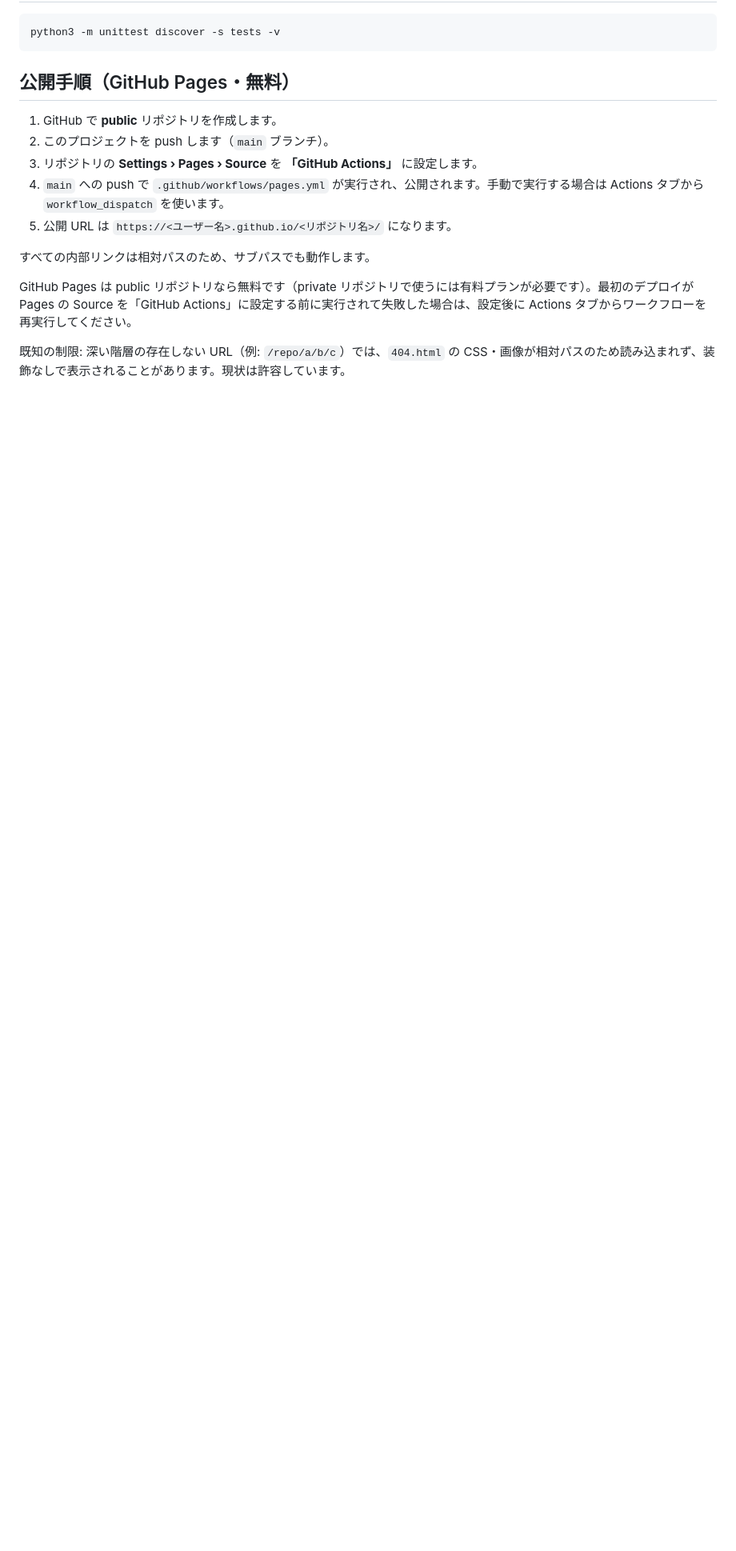
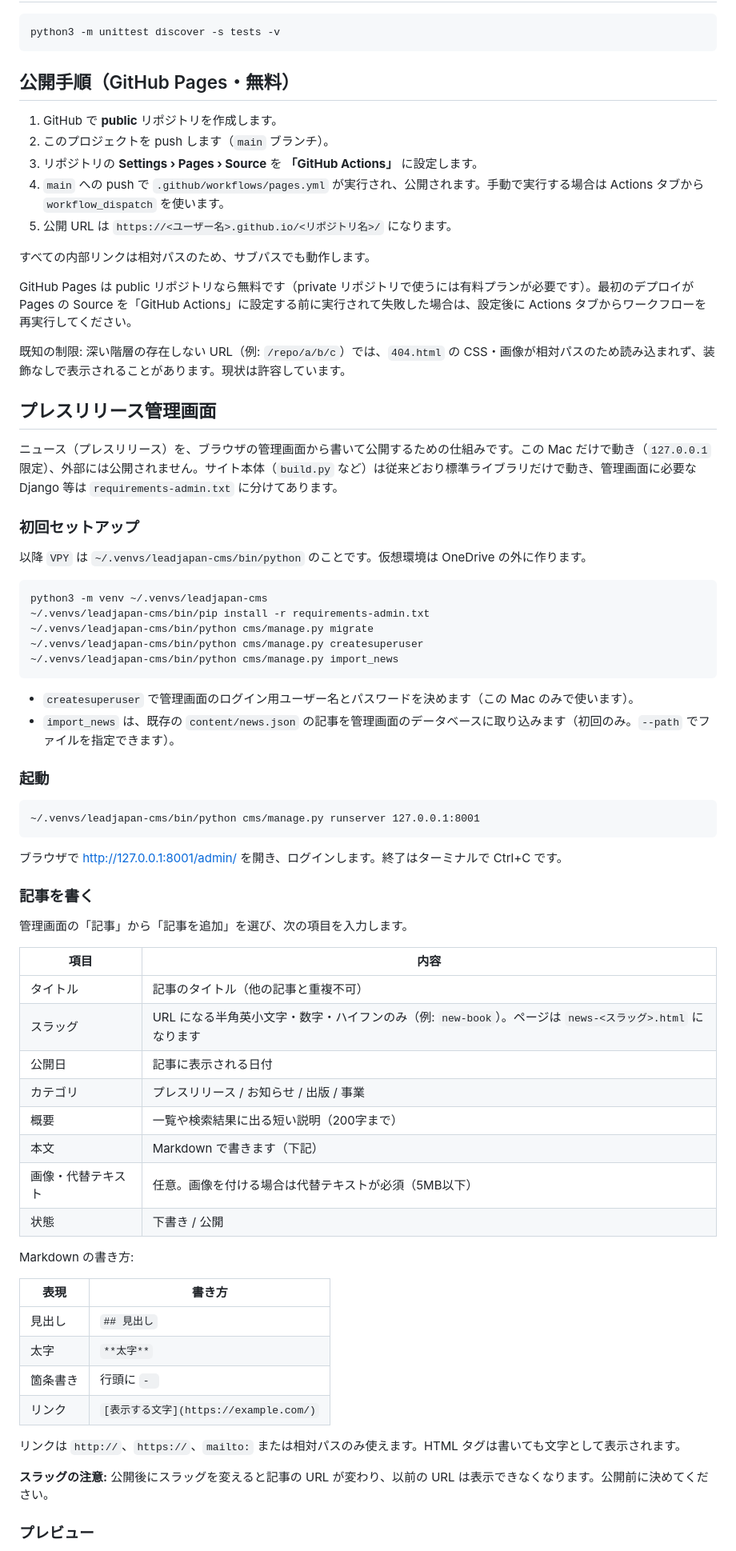
Before and after one commit to koheiyamaguchi-lang/leadjapan-hp, a Markdown page: README.md, the part around one of its changes. Shown at 80% size. Drawn GitHub-style; blank space fills up the shorter version.

Commit message:
docs: press release admin usage
Co-Authored-By: Claude Opus 5.5 <noreply@anthropic.com>

````diff
--- a/README.md
+++ b/README.md
@@ -78,3 +78,60 @@ GitHub Pages は public リポジトリなら無料です（private リポジト
 
 既知の制限: 深い階層の存在しない URL（例: `/repo/a/b/c`）では、`404.html` の CSS・画像が相対パスのため読み込まれず、装飾なしで表示されることがあります。現状は許容しています。
 
+## プレスリリース管理画面
+
+ニュース（プレスリリース）を、ブラウザの管理画面から書いて公開するための仕組みです。この Mac だけで動き（`127.0.0.1` 限定）、外部には公開されません。サイト本体（`build.py` など）は従来どおり標準ライブラリだけで動き、管理画面に必要な Django 等は `requirements-admin.txt` に分けてあります。
+
+### 初回セットアップ
+
+以降 `VPY` は `~/.venvs/leadjapan-cms/bin/python` のことです。仮想環境は OneDrive の外に作ります。
+
+```
+python3 -m venv ~/.venvs/leadjapan-cms
+~/.venvs/leadjapan-cms/bin/pip install -r requirements-admin.txt
+~/.venvs/leadjapan-cms/bin/python cms/manage.py migrate
+~/.venvs/leadjapan-cms/bin/python cms/manage.py createsuperuser
+~/.venvs/leadjapan-cms/bin/python cms/manage.py import_news
+```
+
+- `createsuperuser` で管理画面のログイン用ユーザー名とパスワードを決めます（この Mac のみで使います）。
+- `import_news` は、既存の `content/news.json` の記事を管理画面のデータベースに取り込みます（初回のみ。`--path` でファイルを指定できます）。
+
+### 起動
+
+```
+~/.venvs/leadjapan-cms/bin/python cms/manage.py runserver 127.0.0.1:8001
+```
+
+ブラウザで http://127.0.0.1:8001/admin/ を開き、ログインします。終了はターミナルで Ctrl+C です。
+
+### 記事を書く
+
+管理画面の「記事」から「記事を追加」を選び、次の項目を入力します。
+
+| 項目 | 内容 |
+| --- | --- |
+| タイトル | 記事のタイトル（他の記事と重複不可） |
+| スラッグ | URL になる半角英小文字・数字・ハイフンのみ（例: `new-book`）。ページは `news-<スラッグ>.html` になります |
+| 公開日 | 記事に表示される日付 |
+| カテゴリ | プレスリリース / お知らせ / 出版 / 事業 |
+| 概要 | 一覧や検索結果に出る短い説明（200字まで） |
+| 本文 | Markdown で書きます（下記） |
+| 画像・代替テキスト | 任意。画像を付ける場合は代替テキストが必須（5MB以下） |
+| 状態 | 下書き / 公開 |
+
+Markdown の書き方:
+
+| 表現 | 書き方 |
+| --- | --- |
+| 見出し | `## 見出し` |
+| 太字 | `**太字**` |
+| 箇条書き | 行頭に `- ` |
+| リンク | `[表示する文字](https://example.com/)` |
+
+リンクは `http://`、`https://`、`mailto:` または相対パスのみ使えます。HTML タグは書いても文字として表示されます。
+
+**スラッグの注意:** 公開後にスラッグを変えると記事の URL が変わり、以前の URL は表示できなくなります。公開前に決めてください。
+
+### プレビュー
+
````
Also changed, not shown: other parts of README.md (+34 -0 lines).
